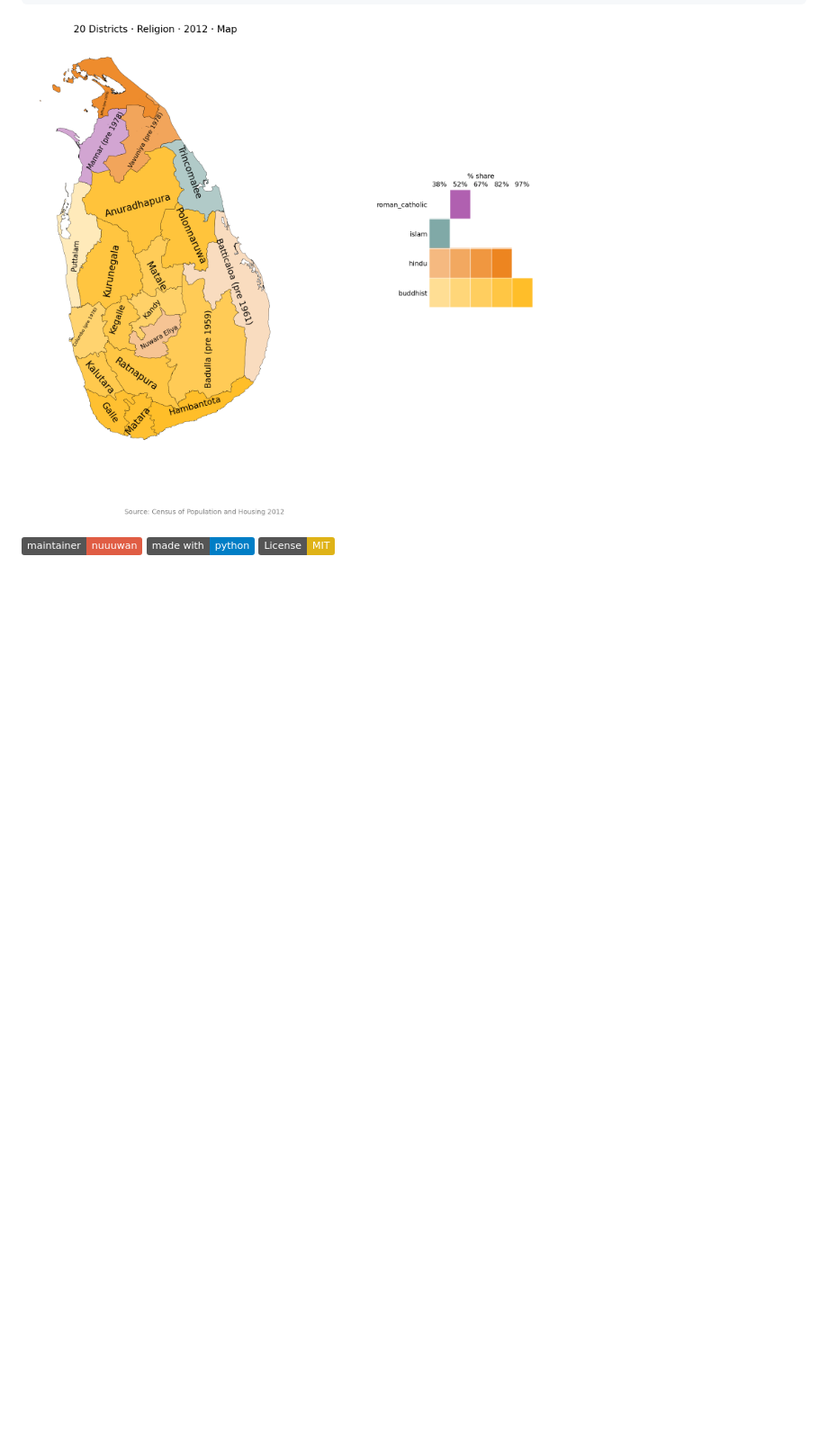
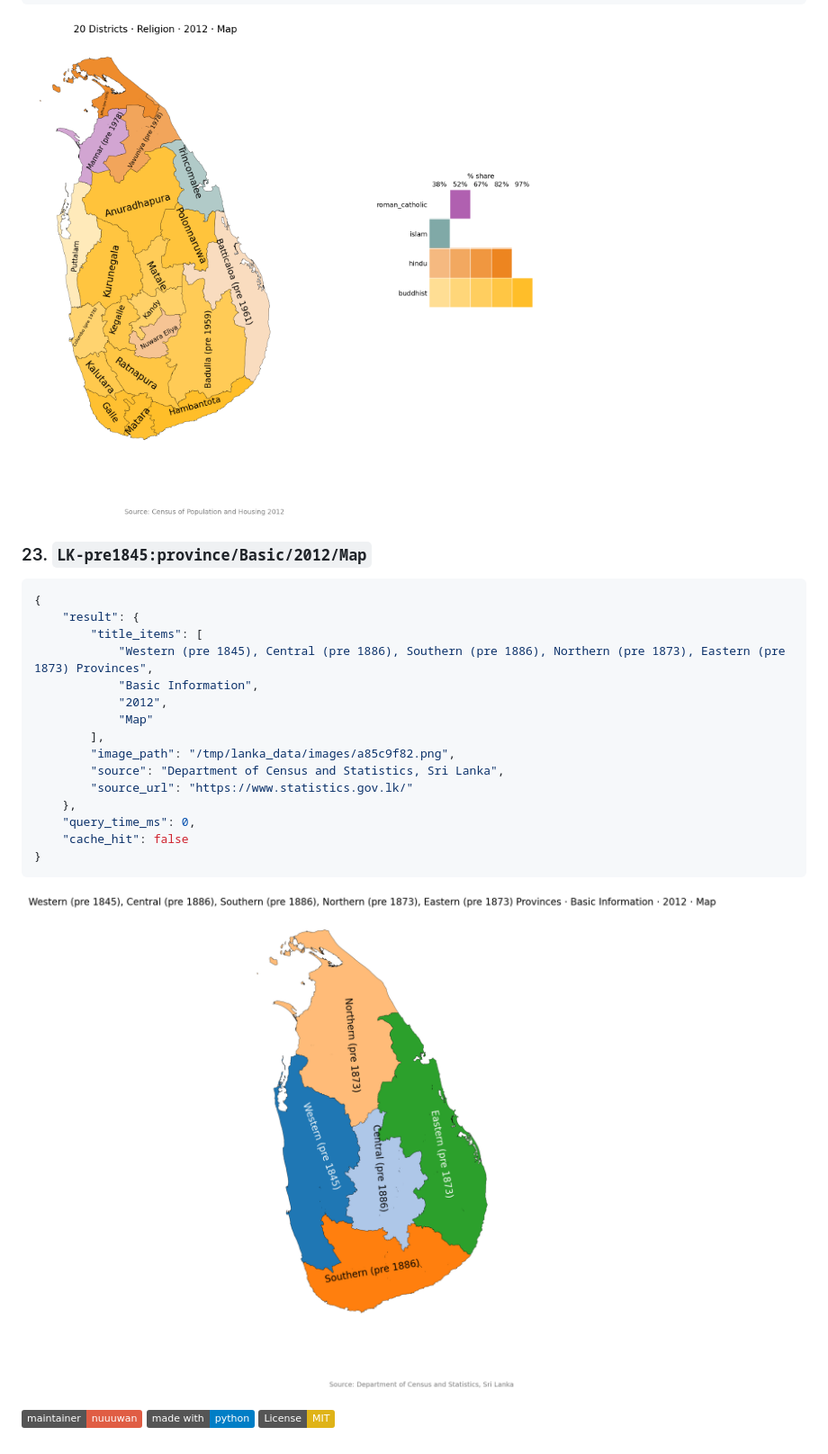
Before and after one commit to nuuuwan/lanka_data, a Markdown page: README.md, the part around the change. Shown: that part at 90% size. GitHub-like rendering; pictures changed too: images/readme/a85c9f82.png (added); badges without logos; blank space fills up the shorter version.

````diff
--- a/README.md
+++ b/README.md
@@ -632,6 +632,28 @@ python workflows/console.py <cmd>
 
 ![LK-pre1959:district/Religion/2012/Map](images/readme/4e535cda.png)
 
+### 23. `LK-pre1845:province/Basic/2012/Map`
+
+```json
+{
+    "result": {
+        "title_items": [
+            "Western (pre 1845), Central (pre 1886), Southern (pre 1886), Northern (pre 1873), Eastern (pre 1873) Provinces",
+            "Basic Information",
+            "2012",
+            "Map"
+        ],
+        "image_path": "/tmp/lanka_data/images/a85c9f82.png",
+        "source": "Department of Census and Statistics, Sri Lanka",
+        "source_url": "https://www.statistics.gov.lk/"
+    },
+    "query_time_ms": 0,
+    "cache_hit": false
+}
+```
+
+![LK-pre1845:province/Basic/2012/Map](images/readme/a85c9f82.png)
+
 ![Maintainer](https://img.shields.io/badge/maintainer-nuuuwan-red)
 ![MadeWith](https://img.shields.io/badge/made_with-python-blue)
 [![License: MIT](https://img.shields.io/badge/License-MIT-yellow.svg)](https://opensource.org/licenses/MIT)
````
Also changed, not shown: 1 other file.
